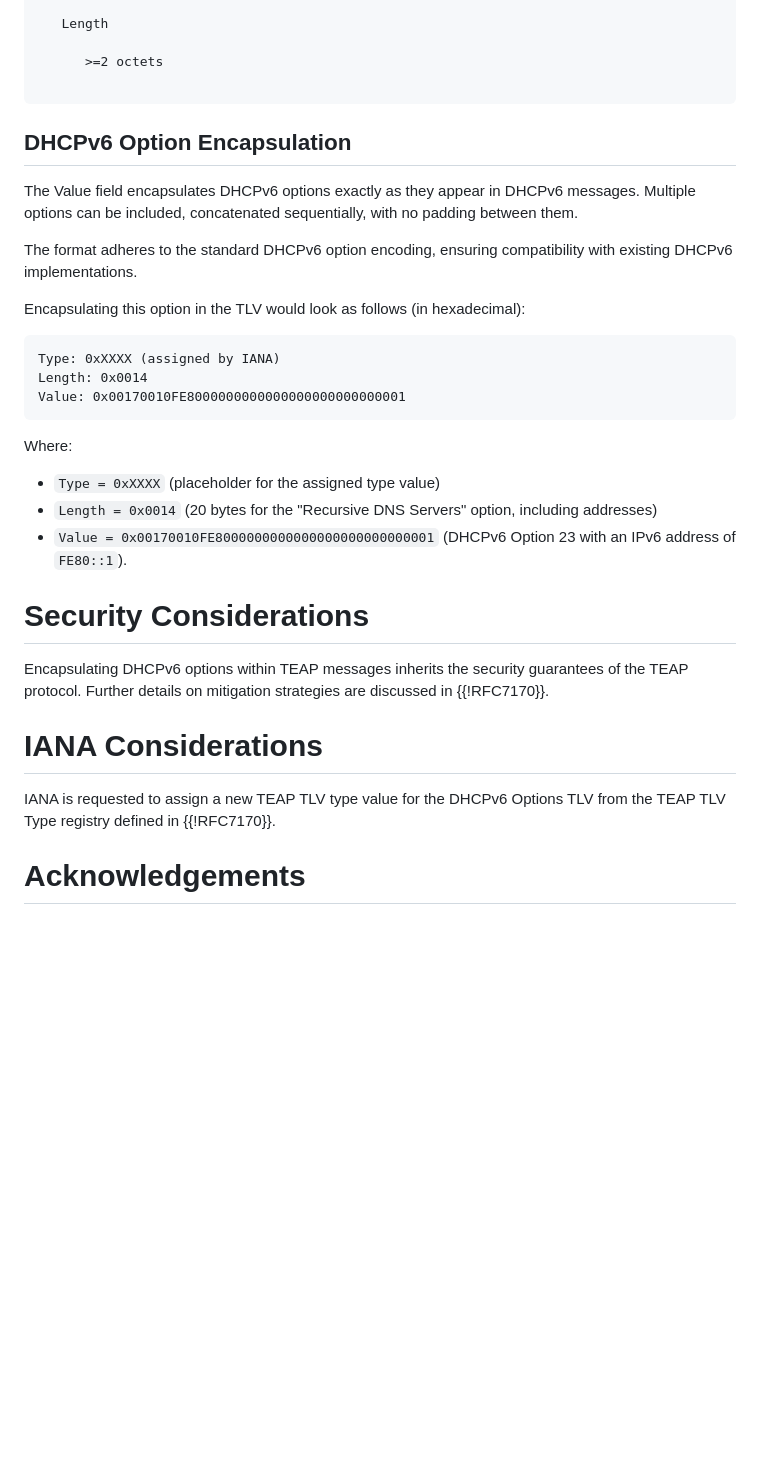
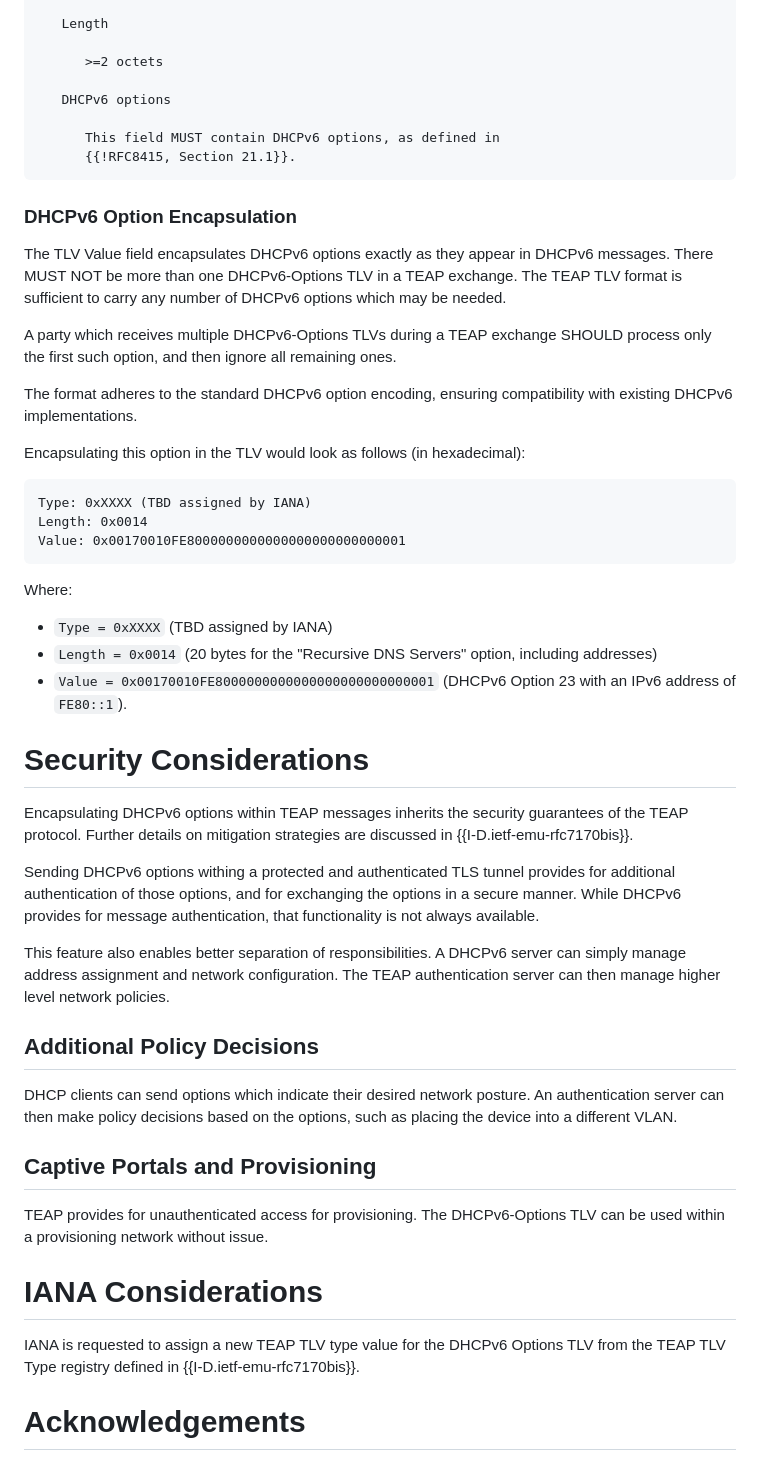
Before and after one commit to elear/teap-config-options, a Markdown page: draft-lear-teap-config-options.md, the part around one of its changes. Rendered like a GitHub page; blank space fills up the shorter version.

Commit message:
tweaks, typos, and text additions

```diff
--- a/draft-lear-teap-config-options.md
+++ b/draft-lear-teap-config-options.md
@@ -146,27 +175,37 @@ The new TEAP TLV for DHCPv6 options is structured as follows:
 
       >=2 octets
 
+   DHCPv6 options
+
+      This field MUST contain DHCPv6 options, as defined in
+      {{!RFC8415, Section 21.1}}.
 ~~~~~
 
-## DHCPv6 Option Encapsulation
+### DHCPv6 Option Encapsulation
 
-The Value field encapsulates DHCPv6 options exactly as they appear in
-DHCPv6 messages. Multiple options can be included, concatenated
-sequentially, with no padding between them.
+The TLV Value field encapsulates DHCPv6 options exactly as they appear
+in DHCPv6 messages.  There MUST NOT be more than one DHCPv6-Options
+TLV in a TEAP exchange.  The TEAP TLV format is sufficient to carry
+any number of DHCPv6 options which may be needed.
 
-The format adheres to the standard DHCPv6 option encoding, ensuring compatibility with existing DHCPv6 implementations.
+A party which receives multiple DHCPv6-Options TLVs during a TEAP
+exchange SHOULD process only the first such option, and then ignore
+all remaining ones.
+
+The format adheres to the standard DHCPv6 option encoding, ensuring
+compatibility with existing DHCPv6 implementations.
 
 Encapsulating this option in the TLV would look as follows (in hexadecimal):
 
 ~~~~~
-Type: 0xXXXX (assigned by IANA)
+Type: 0xXXXX (TBD assigned by IANA)
 Length: 0x0014
 Value: 0x00170010FE8000000000000000000000000001
 ~~~~~
 
 Where:
 
-- `Type = 0xXXXX` (placeholder for the assigned type value)
+- `Type = 0xXXXX` (TBD assigned by IANA)
 - `Length = 0x0014` (20 bytes for the "Recursive DNS Servers" option, including addresses)
 - `Value = 0x00170010FE8000000000000000000000000001` (DHCPv6 Option 23 with an IPv6 address of `FE80::1`).
 
@@ -175,13 +214,36 @@ Where:
 
 Encapsulating DHCPv6 options within TEAP messages inherits the
 security guarantees of the TEAP protocol. Further details on
-mitigation strategies are discussed in {{!RFC7170}}.
+mitigation strategies are discussed in {{I-D.ietf-emu-rfc7170bis}}.
+
+Sending DHCPv6 options withing a protected and authenticated TLS
+tunnel provides for additional authentication of those options, and
+for exchanging the options in a secure manner.  While DHCPv6 provides
+for message authentication, that functionality is not always
+available.
+
+This feature also enables better separation of responsibilities.  A
+DHCPv6 server can simply manage address assignment and network
+configuration.  The TEAP authentication server can then manage higher
+level network policies.
+
+## Additional Policy Decisions
+
+DHCP clients can send options which indicate their desired network
+posture.  An authentication server can then make policy decisions
+based on the options, such as placing the device into a different
+VLAN.
+
+## Captive Portals and Provisioning
+
+TEAP provides for unauthenticated access for provisioning.  The
+DHCPv6-Options TLV can be used within a provisioning network without
+issue.
 
 # IANA Considerations
 
 IANA is requested to assign a new TEAP TLV type value for the DHCPv6
-Options TLV from the TEAP TLV Type registry defined in {{!RFC7170}}.
-
+Options TLV from the TEAP TLV Type registry defined in {{I-D.ietf-emu-rfc7170bis}}.
 
 # Acknowledgements
 
```
Also changed, not shown: other parts of draft-lear-teap-config-options.md (+48 -19 lines).
